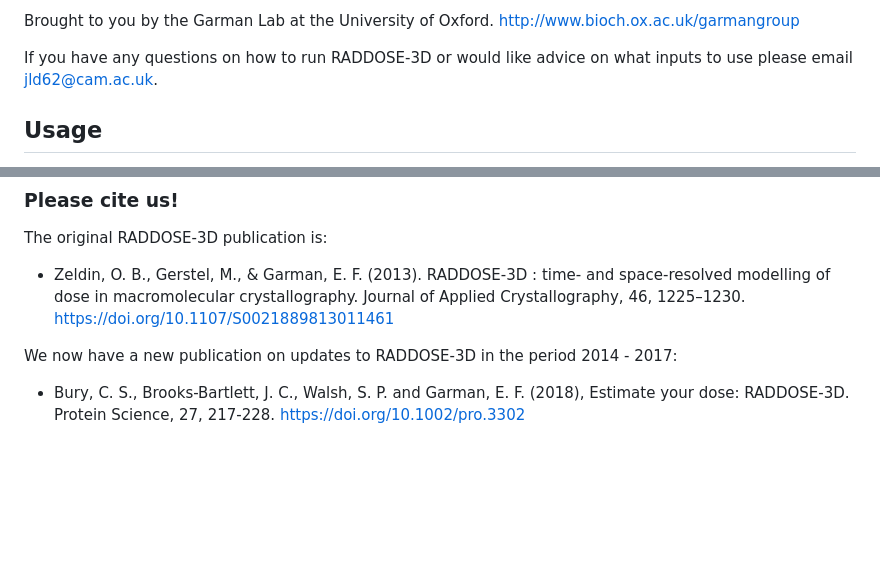
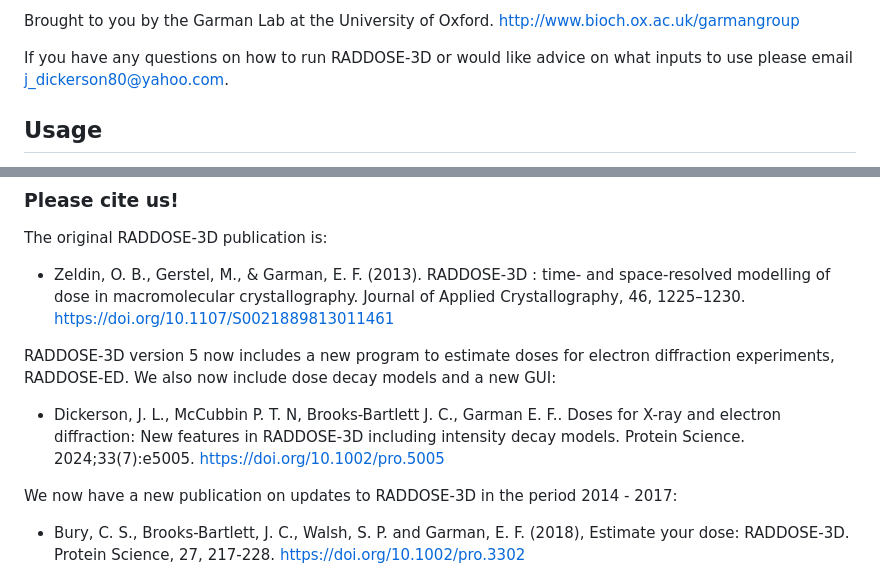
Before and after one commit to GarmanGroup/RADDOSE-3D, a Markdown page: README.md, 2 parts joined by grey strips. Drawn GitHub-style; blank space fills up the shorter version.

Commit message:
Update README.md
Added new citation and updated email address

```diff
--- a/README.md
+++ b/README.md
@@ -17,7 +17,7 @@ imaging real experimental X-ray beam profiles.
 Brought to you by the Garman Lab at the University of Oxford.
 http://www.bioch.ox.ac.uk/garmangroup
 
-If you have any questions on how to run RADDOSE-3D or would like advice on what inputs to use please email jld62@cam.ac.uk.
+If you have any questions on how to run RADDOSE-3D or would like advice on what inputs to use please email j_dickerson80@yahoo.com.
 
 Usage
 ------
@@ -151,6 +151,9 @@ Contributors:
 The original RADDOSE-3D publication is:
 - Zeldin, O. B., Gerstel, M., & Garman, E. F. (2013). RADDOSE-3D : time- and space-resolved modelling of dose in macromolecular crystallography. Journal of Applied Crystallography, 46, 1225–1230. https://doi.org/10.1107/S0021889813011461
 
+RADDOSE-3D version 5 now includes a new program to estimate doses for electron diffraction experiments, RADDOSE-ED. We also now include dose decay models and a new GUI:
+- Dickerson, J. L., McCubbin P. T. N, Brooks-Bartlett J. C., Garman E. F.. Doses for X-ray and electron diffraction: New features in RADDOSE-3D including intensity decay models. Protein Science. 2024;33(7):e5005. https://doi.org/10.1002/pro.5005
+
 We now have a new publication on updates to RADDOSE-3D in the period 2014 - 2017:
 - Bury, C. S., Brooks‐Bartlett, J. C., Walsh, S. P. and Garman, E. F. (2018), Estimate your dose: RADDOSE‐3D. Protein Science, 27, 217-228. https://doi.org/10.1002/pro.3302
 
```
